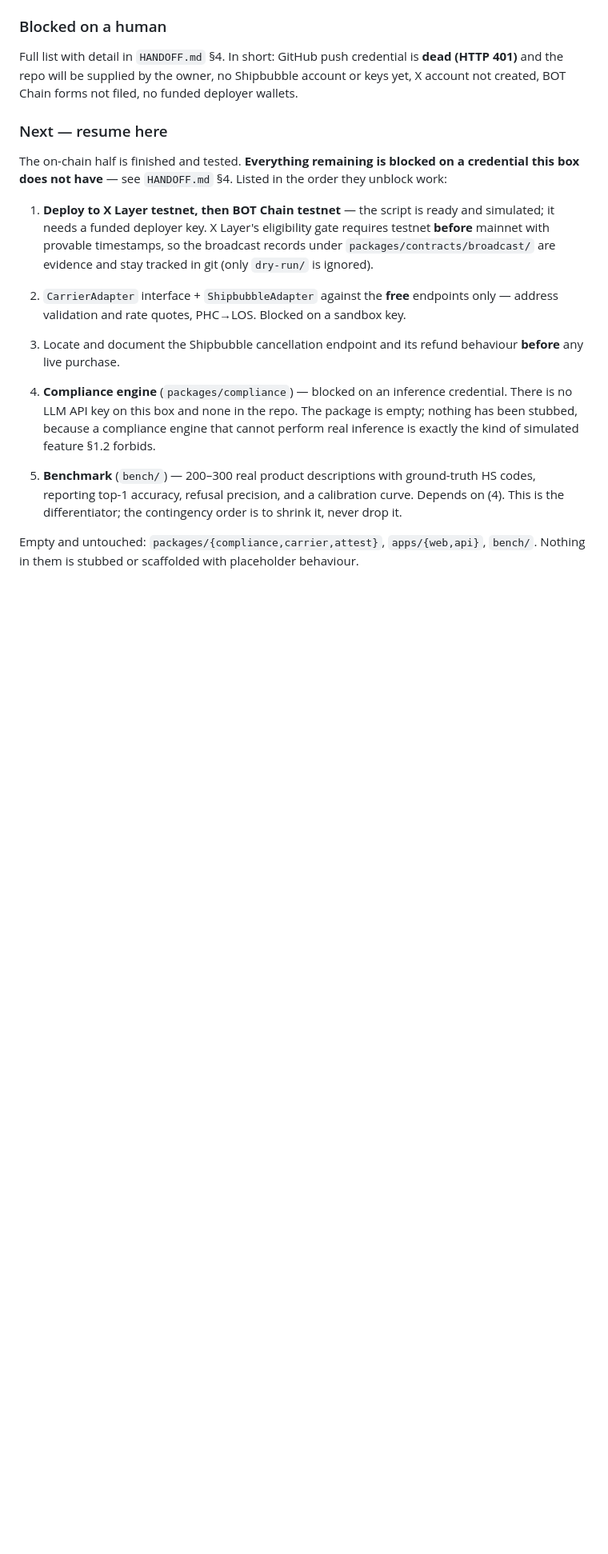
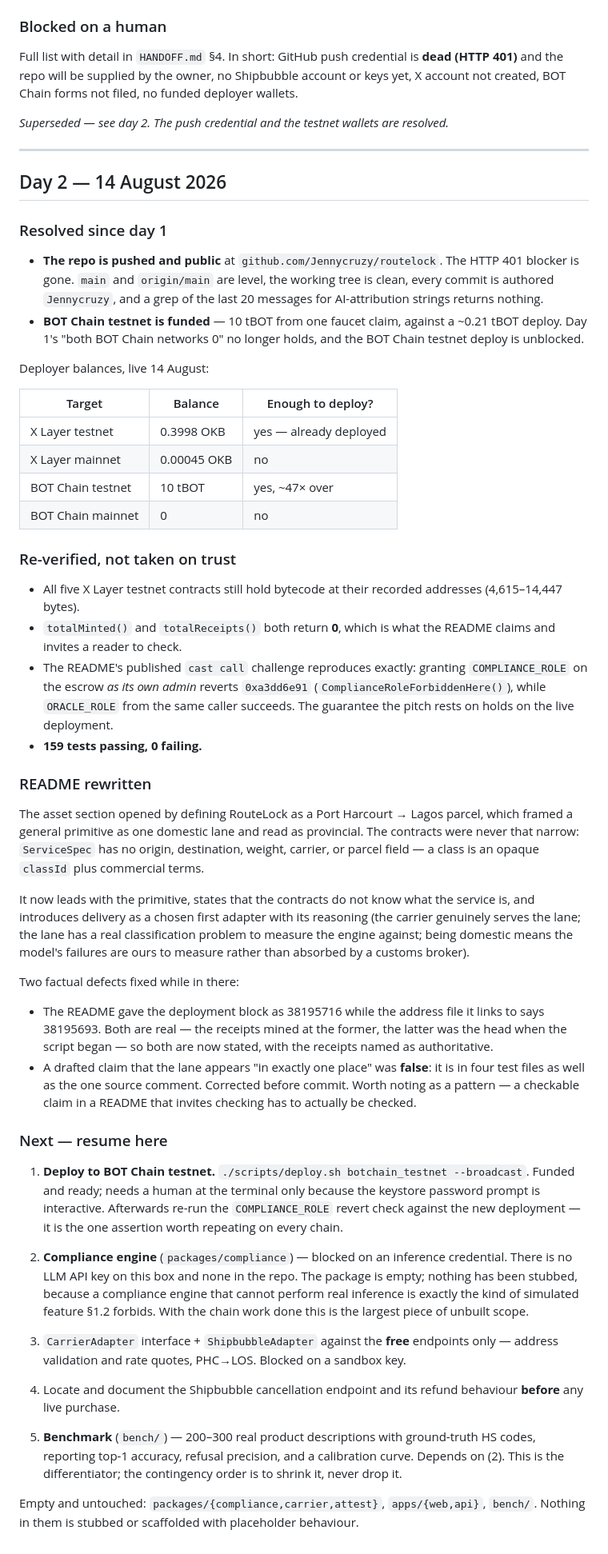
Before and after one commit to Jennycruzy/routelock, a Markdown page: PROGRESS.md, the part around the change. Shown at 80% size. GitHub-like rendering; blank space fills up the shorter version.

Commit message:
Correct the stale blockers in the handoff and progress notes

```diff
--- a/PROGRESS.md
+++ b/PROGRESS.md
@@ -222,34 +222,93 @@ Full list with detail in `HANDOFF.md` §4. In short: GitHub push credential is
 account or keys yet, X account not created, BOT Chain forms not filed, no funded
 deployer wallets.
 
+*Superseded — see day 2. The push credential and the testnet wallets are
+resolved.*
+
+---
+
+## Day 2 — 14 August 2026
+
+### Resolved since day 1
+
+- **The repo is pushed and public** at `github.com/Jennycruzy/routelock`. The
+  HTTP 401 blocker is gone. `main` and `origin/main` are level, the working tree
+  is clean, every commit is authored `Jennycruzy`, and a grep of the last 20
+  messages for AI-attribution strings returns nothing.
+- **BOT Chain testnet is funded** — 10 tBOT from one faucet claim, against a
+  ~0.21 tBOT deploy. Day 1's "both BOT Chain networks 0" no longer holds, and
+  the BOT Chain testnet deploy is unblocked.
+
+Deployer balances, live 14 August:
+
+| Target | Balance | Enough to deploy? |
+|---|---|---|
+| X Layer testnet | 0.3998 OKB | yes — already deployed |
+| X Layer mainnet | 0.00045 OKB | no |
+| BOT Chain testnet | 10 tBOT | yes, ~47× over |
+| BOT Chain mainnet | 0 | no |
+
+### Re-verified, not taken on trust
+
+- All five X Layer testnet contracts still hold bytecode at their recorded
+  addresses (4,615–14,447 bytes).
+- `totalMinted()` and `totalReceipts()` both return **0**, which is what the
+  README claims and invites a reader to check.
+- The README's published `cast call` challenge reproduces exactly: granting
+  `COMPLIANCE_ROLE` on the escrow *as its own admin* reverts `0xa3dd6e91`
+  (`ComplianceRoleForbiddenHere()`), while `ORACLE_ROLE` from the same caller
+  succeeds. The guarantee the pitch rests on holds on the live deployment.
+- **159 tests passing, 0 failing.**
+
+### README rewritten
+
+The asset section opened by defining RouteLock as a Port Harcourt → Lagos
+parcel, which framed a general primitive as one domestic lane and read as
+provincial. The contracts were never that narrow: `ServiceSpec` has no origin,
+destination, weight, carrier, or parcel field — a class is an opaque `classId`
+plus commercial terms.
+
+It now leads with the primitive, states that the contracts do not know what the
+service is, and introduces delivery as a chosen first adapter with its reasoning
+(the carrier genuinely serves the lane; the lane has a real classification
+problem to measure the engine against; being domestic means the model's failures
+are ours to measure rather than absorbed by a customs broker).
+
+Two factual defects fixed while in there:
+
+- The README gave the deployment block as 38195716 while the address file it
+  links to says 38195693. Both are real — the receipts mined at the former, the
+  latter was the head when the script began — so both are now stated, with the
+  receipts named as authoritative.
+- A drafted claim that the lane appears "in exactly one place" was **false**: it
+  is in four test files as well as the one source comment. Corrected before
+  commit. Worth noting as a pattern — a checkable claim in a README that invites
+  checking has to actually be checked.
+
 ### Next — resume here
 
-The on-chain half is finished and tested. **Everything remaining is blocked on a
-credential this box does not have** — see `HANDOFF.md` §4. Listed in the order
-they unblock work:
+1. **Deploy to BOT Chain testnet.** `./scripts/deploy.sh botchain_testnet
+   --broadcast`. Funded and ready; needs a human at the terminal only because
+   the keystore password prompt is interactive. Afterwards re-run the
+   `COMPLIANCE_ROLE` revert check against the new deployment — it is the one
+   assertion worth repeating on every chain.
 
-1. **Deploy to X Layer testnet, then BOT Chain testnet** — the script is ready
-   and simulated; it needs a funded deployer key. X Layer's eligibility gate
-   requires testnet **before** mainnet with provable timestamps, so the broadcast
-   records under `packages/contracts/broadcast/` are evidence and stay tracked in
-   git (only `dry-run/` is ignored).
+2. **Compliance engine** (`packages/compliance`) — blocked on an inference
+   credential. There is no LLM API key on this box and none in the repo. The
+   package is empty; nothing has been stubbed, because a compliance engine that
+   cannot perform real inference is exactly the kind of simulated feature §1.2
+   forbids. With the chain work done this is the largest piece of unbuilt scope.
 
-2. `CarrierAdapter` interface + `ShipbubbleAdapter` against the **free**
+3. `CarrierAdapter` interface + `ShipbubbleAdapter` against the **free**
    endpoints only — address validation and rate quotes, PHC→LOS. Blocked on a
    sandbox key.
 
-3. Locate and document the Shipbubble cancellation endpoint and its refund
+4. Locate and document the Shipbubble cancellation endpoint and its refund
    behaviour **before** any live purchase.
-
-4. **Compliance engine** (`packages/compliance`) — blocked on an inference
-   credential. There is no LLM API key on this box and none in the repo. The
-   package is empty; nothing has been stubbed, because a compliance engine that
-   cannot perform real inference is exactly the kind of simulated feature §1.2
-   forbids.
 
 5. **Benchmark** (`bench/`) — 200–300 real product descriptions with ground-truth
    HS codes, reporting top-1 accuracy, refusal precision, and a calibration
-   curve. Depends on (4). This is the differentiator; the contingency order is to
+   curve. Depends on (2). This is the differentiator; the contingency order is to
    shrink it, never drop it.
 
 Empty and untouched: `packages/{compliance,carrier,attest}`, `apps/{web,api}`,
```
Also changed, not shown: HANDOFF.md (+36 -32 lines).
